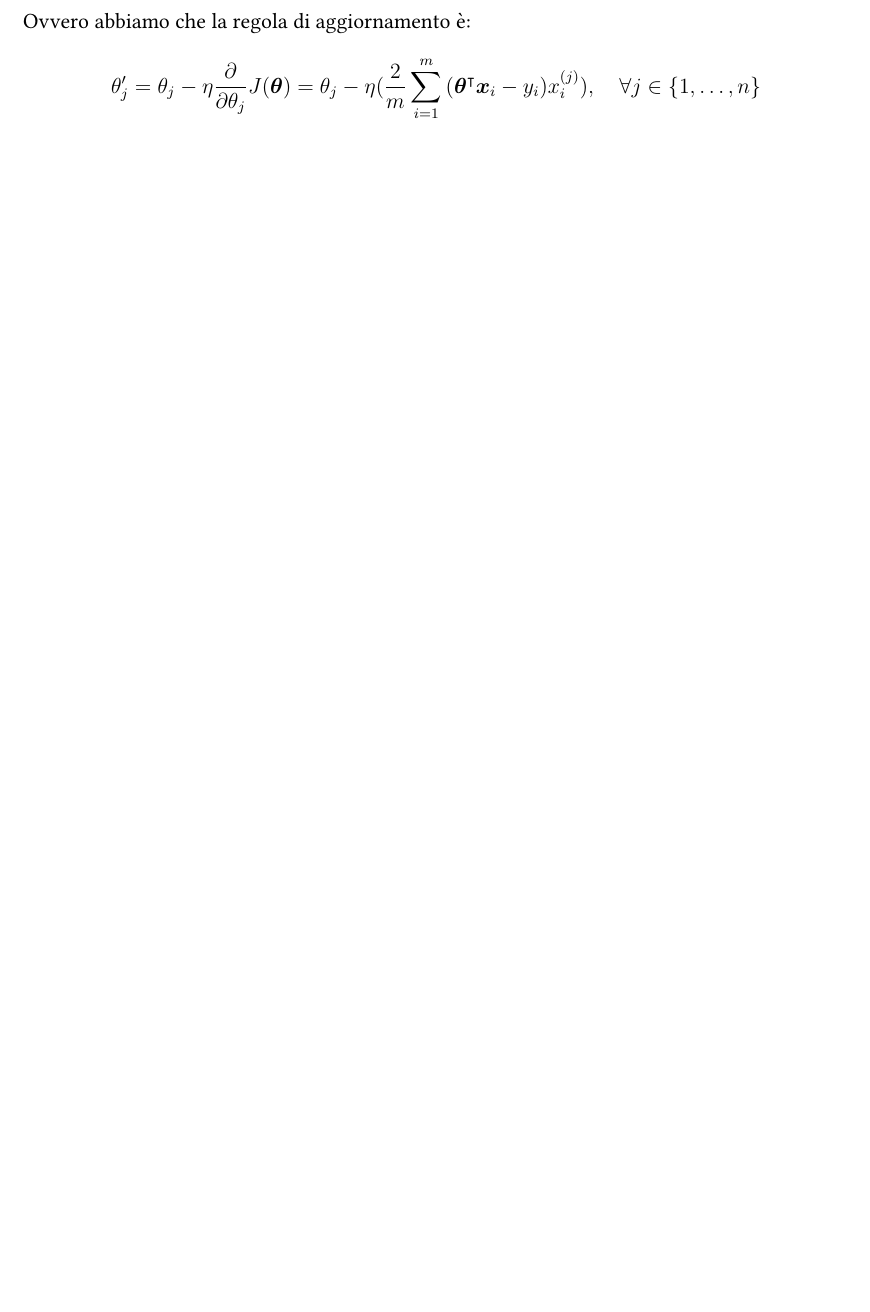
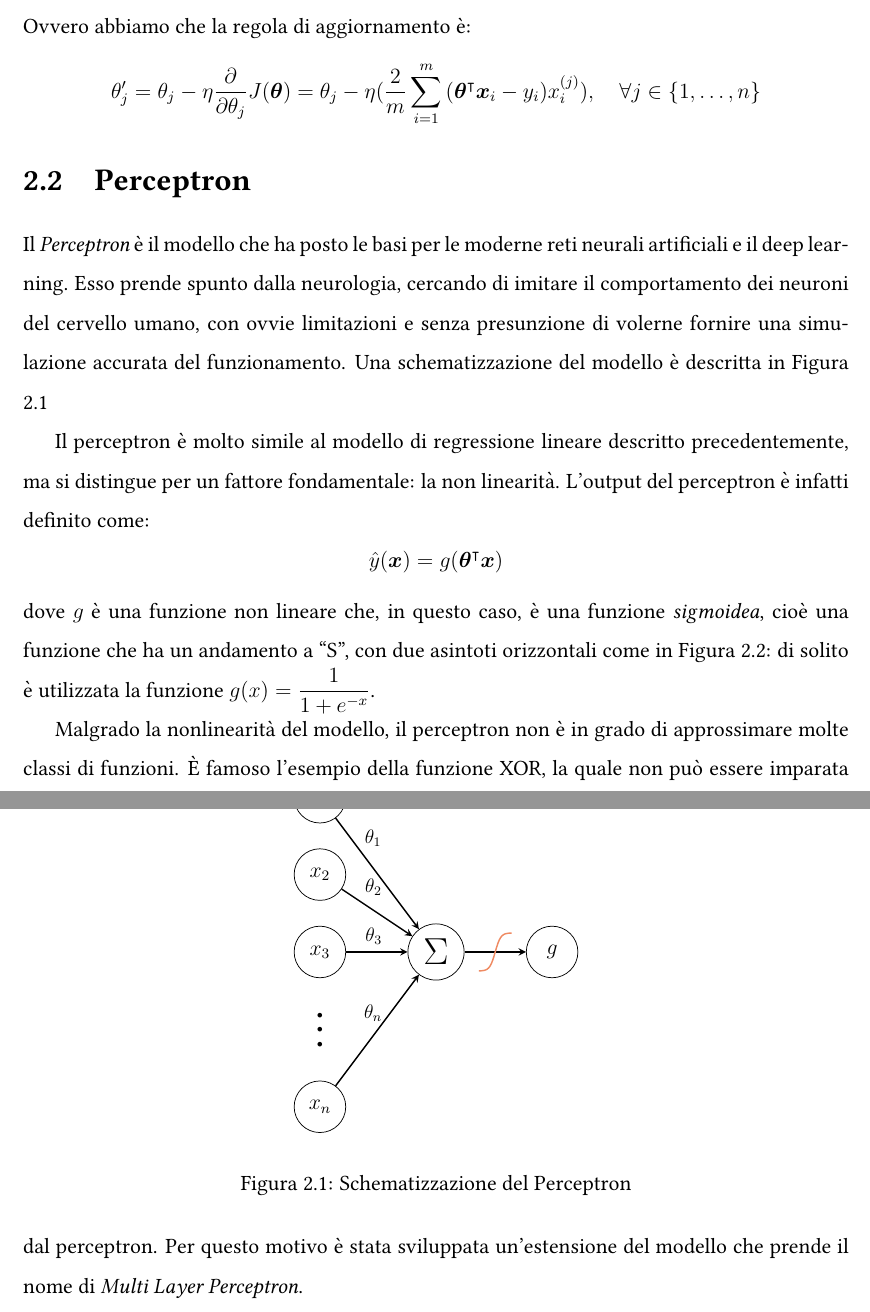
Before and after one commit to crybot/indoor-localization-deep-learning, a LaTeX document (main.tex, which reads img/perceptron.tex, latex/chapter2.tex): part of page 12 of 18 before the commit and two parts of pages 11 and 12 of 18 after it, the two joined at a grey line, cut so that both start at the same text, the shorter picture padded with empty space. The pictures show the PDF file main.pdf that the author committed with the source.

Commit message:
Add perceptron section - Add tikz figures for perceptron and sigmoid function - Update makefile to externalize tikz figures - Clean document layout (remove sections, etc.) - Update gitignore to ignore compiled tikz figures

```diff
--- /dev/null
+++ b/img/perceptron.tex
@@ -0,0 +8,44 @@
+  \begin{figure}[h] %place it here (h)
+    \centering
+    \begin{tikzpicture}[x=1.5cm, y=1.5cm, >=stealth] % >=stealth arrow style
+      % input nodes
+      \foreach \m [count=\y] in {1,2,3,dots,n}
+      {
+        \ifnum\y=4
+          \node [\m/.try] at (0,-\y) {};
+        \else
+          \node [neuron] (input-\m) at (0,-\y) {$x_\m$};
+        \fi
+      }
+      % middle node
+      \node [neuron] (middle) at (1.5, -3) {\LARGE $\Sigma$};
+
+      % activation function
+      \node [neuron] (activation) at (3.0, -3) {$g$};
+
+      % connections
+      \foreach \m [count=\y] in {1,2,3,n}
+        % above moves the text higher depending on the orientation of the line
+        \draw [thick, ->] (input-\m) -- (middle)
+              node[above=4pt*abs(3 - \y), pos=0.45, scale=0.9] {$\theta_\m$};
+
+      % middle point between (middle) and (activation) nodes
+      \path [thick, ->, draw] (middle) -- (activation) coordinate[pos=0.5] (activation-path);
+
+
+      % draw sigmoid symbol betwwen (middle) and (activation)
+      \draw [thick, scale=0.3, color=funcolor, x=5, y=70,
+            domain=-6:6, yrange=-1:1,
+            shift={($ (activation-path) - (0, 0.5) $) }] % calc library
+              plot (\x, {1/(exp(-\x)+1)});
+
+      % alternative representation of the sigmoid symbol using an integral
+      % \draw [thick, ->] (middle) -- (activation) node[midway, above] {
+      %   $\displaystyle \int$
+      % };
+
+    \end{tikzpicture}
+    \caption{Schematizzazione del Perceptron}
+    \label{fig:perceptron}
+  \end{figure}
+\end{document}
--- a/latex/chapter2.tex
+++ b/latex/chapter2.tex
@@ -85,8 +88,30 @@ $$ \theta'_j = \theta_j - \eta \frac{\partial}{\partial\theta_j} J(\bm \theta)
              \quad \forall j \in \{1, \dotsc, n\}
 $$
 
+\section{Perceptron}
+Il \emph{Perceptron} è il modello che ha posto le basi per le moderne reti
+neurali artificiali e il deep learning. Esso prende spunto dalla neurologia,
+cercando di imitare il comportamento dei neuroni del cervello umano, con ovvie
+limitazioni e senza presunzione di volerne fornire una simulazione accurata del
+funzionamento. Una schematizzazione del modello è descritta in Figura
+\ref{fig:perceptron}
+\input{./img/perceptron}
 
-% \section{Multi Layer Perceptron}
+Il perceptron è molto simile al modello di regressione lineare descritto
+precedentemente, ma si distingue per un fattore fondamentale: la non linearità.
+L'output del perceptron è infatti definito come:
+$$\hat{y}(\bm x) = g(\bm \theta^\intercal \bm x)$$
+dove $g$ è una funzione non lineare che, in questo caso, è una funzione
+\emph{sigmoidea}, cioè una funzione che ha un andamento a ``S'', con due
+asintoti orizzontali come in Figura \ref{fig:sigmoid}: di solito è utilizzata
+la funzione $\displaystyle g(x) = \frac{1}{1 + e^{-x}}$.
 
+Malgrado la nonlinearità del modello, il perceptron non è in grado di
+approssimare molte classi di funzioni. È famoso l'esempio della funzione XOR,
+la quale non può essere imparata dal perceptron. Per questo motivo è stata
+sviluppata un'estensione del modello che prende il nome di \emph{Multi Layer
+  Perceptron}.
+
+\input{./img/sigmoid}
 
 \end{document}
```
Also changed, not shown: img/sigmoid.tex (added, +18 -0 lines), main.tex (+12 -10 lines), Makefile, img/architettura.pdf, main.pdf, img/perceptron.tex (7 more changed lines), latex/chapter2.tex (41 more changed lines), 1 other file.
